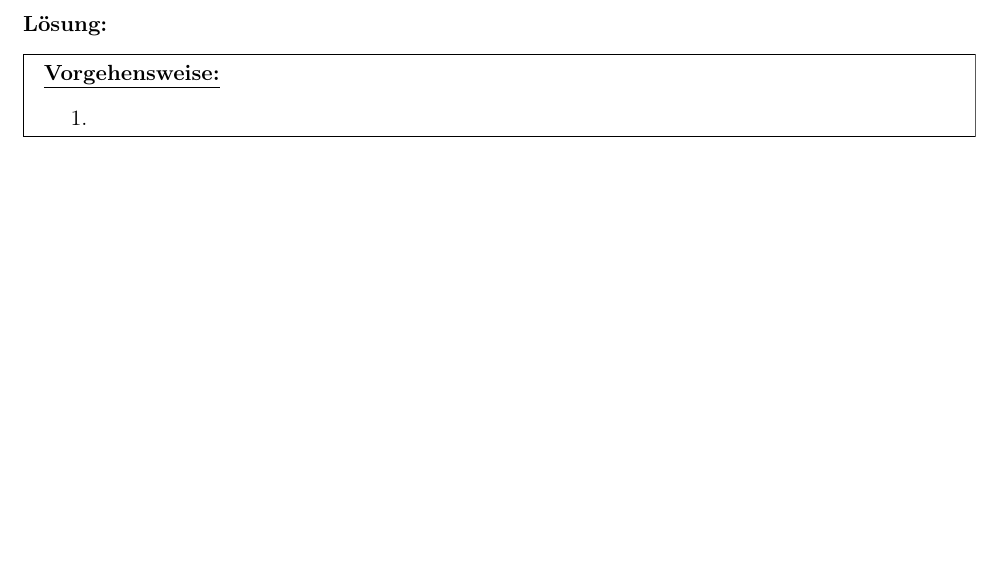
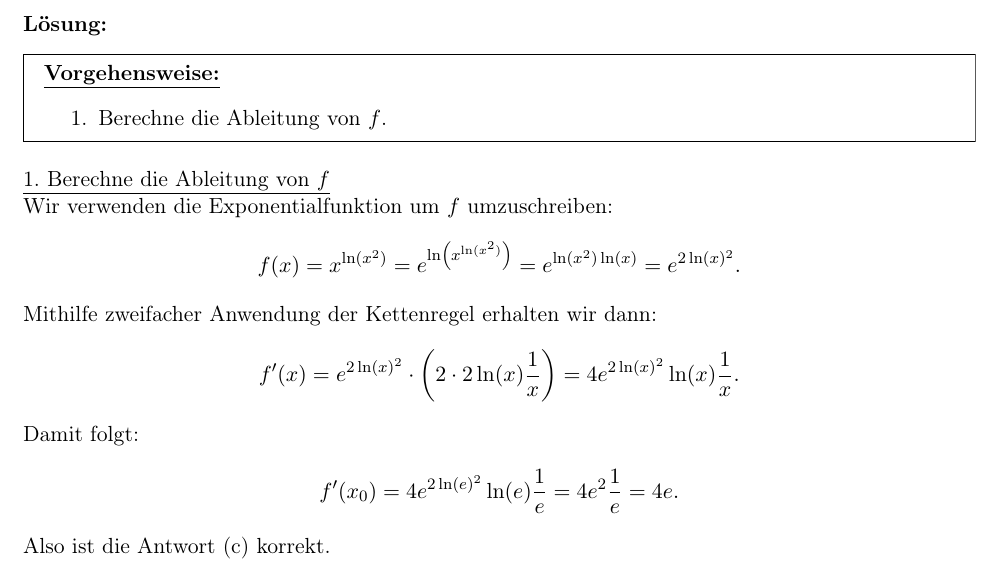
Before and after one commit to aXon92/Glemser_Learning, a LaTeX document (Mathe_A/2021/2021_Mathe_A.tex, which reads Mathe_A/2021/aufgaben/3.tex): part of page 31 of 37, cut so that both start at the same text, the shorter picture padded with empty space. Compiled offline with pdfLaTeX.

Commit message:
2021 A Aufgabe 3 Frage 3

```diff
--- a/Mathe_A/2021/aufgaben/3.tex
+++ b/Mathe_A/2021/aufgaben/3.tex
@@ -190,11 +190,36 @@ Die Ableitung von $f$ in $x_0 = e $ ist:
 \underline{\textbf{Vorgehensweise:}}
 \renewcommand{\labelenumi}{\theenumi.}
 \begin{enumerate}
-\item
+\item Berechne die Ableitung von $f$.
 \end{enumerate}
 \end{mdframed}
 %\allowdisplaybreaks
-\underline{1. }\\
+\underline{1. Berechne die Ableitung von $f$}\\
+Wir verwenden die Exponentialfunktion um $f$ umzuschreiben:
+\begin{align*}
+	f(x) = x^{\ln(x^2)} =
+	e^{\ln \left(x^{\ln(x^2)} \right)  }
+	=
+	e^{\ln(x^2) \ln(x)}
+	=
+	e^{2 \ln(x)^2}.
+\end{align*}
+Mithilfe zweifacher Anwendung der Kettenregel erhalten wir dann:
+\begin{align*}
+	f^\prime(x) =
+	e^{2 \ln(x)^2} \cdot \left(2 \cdot 2 \ln(x) \frac{1}{x}\right)
+	=4 e^{2 \ln(x)^2} \ln(x) \frac{1}{x}.
+\end{align*}
+Damit folgt:
+\begin{align*}
+	f^\prime(x_0)
+	=
+	4 e^{2 \ln(e)^2} \ln(e) \frac{1}{e}
+	=
+	4 e^{2} \frac{1}{e}
+	= 4 e.
+\end{align*}
+Also ist die Antwort (c) korrekt.
 
 \newpage
 \subsection*{\frage{4}{4}}
```
